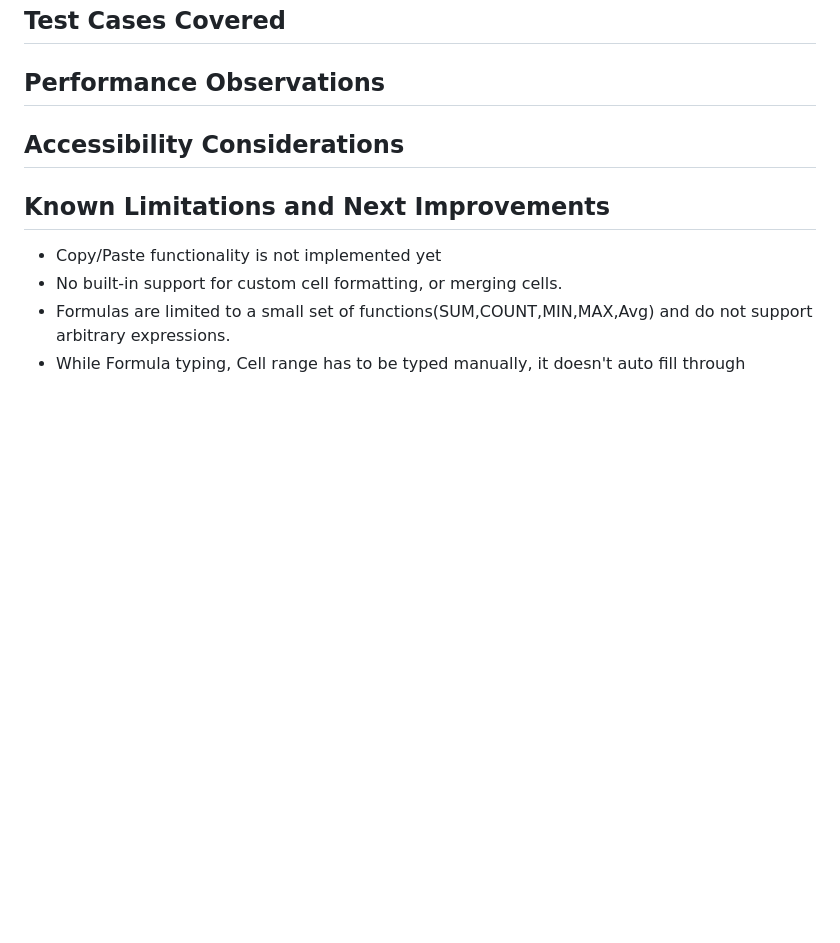
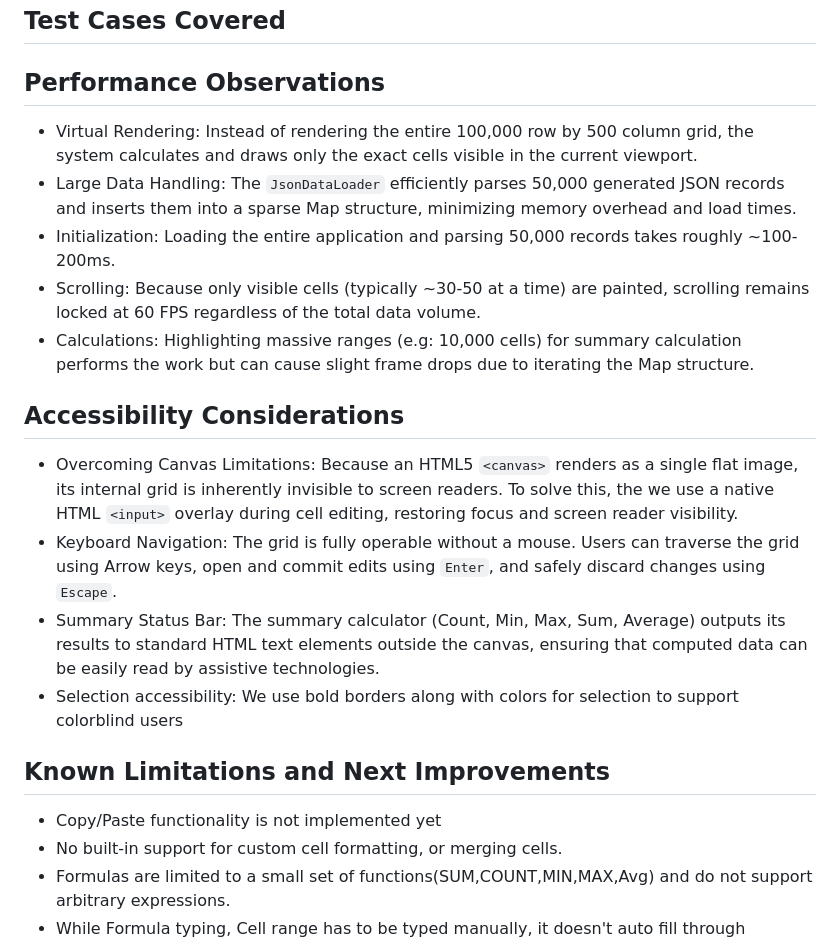
Before and after one commit to djdivyan/Excel-Grid, a Markdown page: readme.md, the part around the change. Rendered like a GitHub page; blank space fills up the shorter version.

Commit message:
Readme Updated: Pending only test cases

```diff
--- a/readme.md
+++ b/readme.md
@@ -92,9 +92,17 @@ When an action occurs, it is passed to the CommandManager, which executes it and
 
 
 ## Performance Observations
-
+- Virtual Rendering: Instead of rendering the entire 100,000 row by 500 column grid, the system calculates and draws only the exact cells visible in the current viewport.
+- Large Data Handling: The `JsonDataLoader` efficiently parses 50,000 generated JSON records and inserts them into a sparse Map structure, minimizing memory overhead and load times.
+- Initialization: Loading the entire application and parsing 50,000 records takes roughly ~100-200ms.
+- Scrolling: Because only visible cells (typically ~30-50 at a time) are painted, scrolling remains locked at 60 FPS regardless of the total data volume.
+- Calculations: Highlighting massive ranges (e.g: 10,000 cells) for summary calculation performs the work but can cause slight frame drops due to iterating the Map structure.
 
 ## Accessibility Considerations
+- Overcoming Canvas Limitations: Because an HTML5 `<canvas>` renders as a single flat image, its internal grid is inherently invisible to screen readers. To solve this, the we use a native HTML `<input>` overlay during cell editing, restoring focus and screen reader visibility.
+- Keyboard Navigation: The grid is fully operable without a mouse. Users can traverse the grid using Arrow keys, open and commit edits using `Enter`, and safely discard changes using `Escape`.
+- Summary Status Bar: The summary calculator (Count, Min, Max, Sum, Average) outputs its results to standard HTML text elements outside the canvas, ensuring that computed data can be easily read by assistive technologies.
+- Selection accessibility: We use bold borders along with colors for selection to support colorblind users
 
 
 ## Known Limitations and Next Improvements
```
